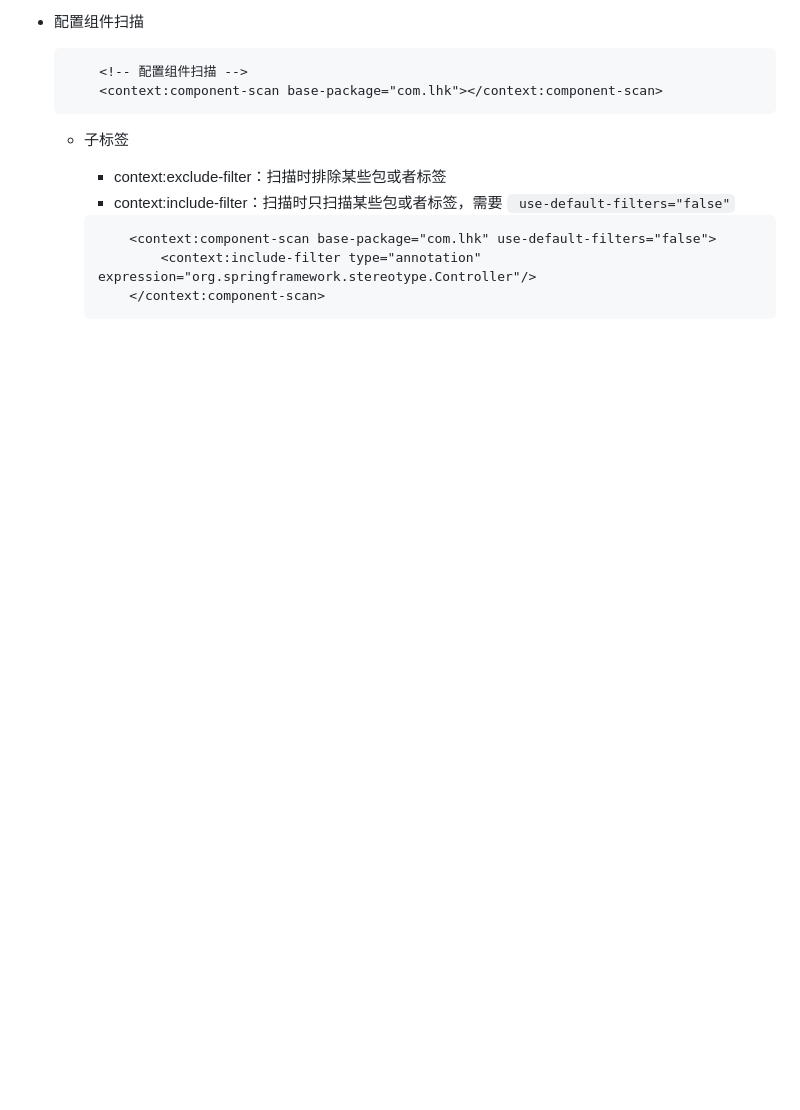
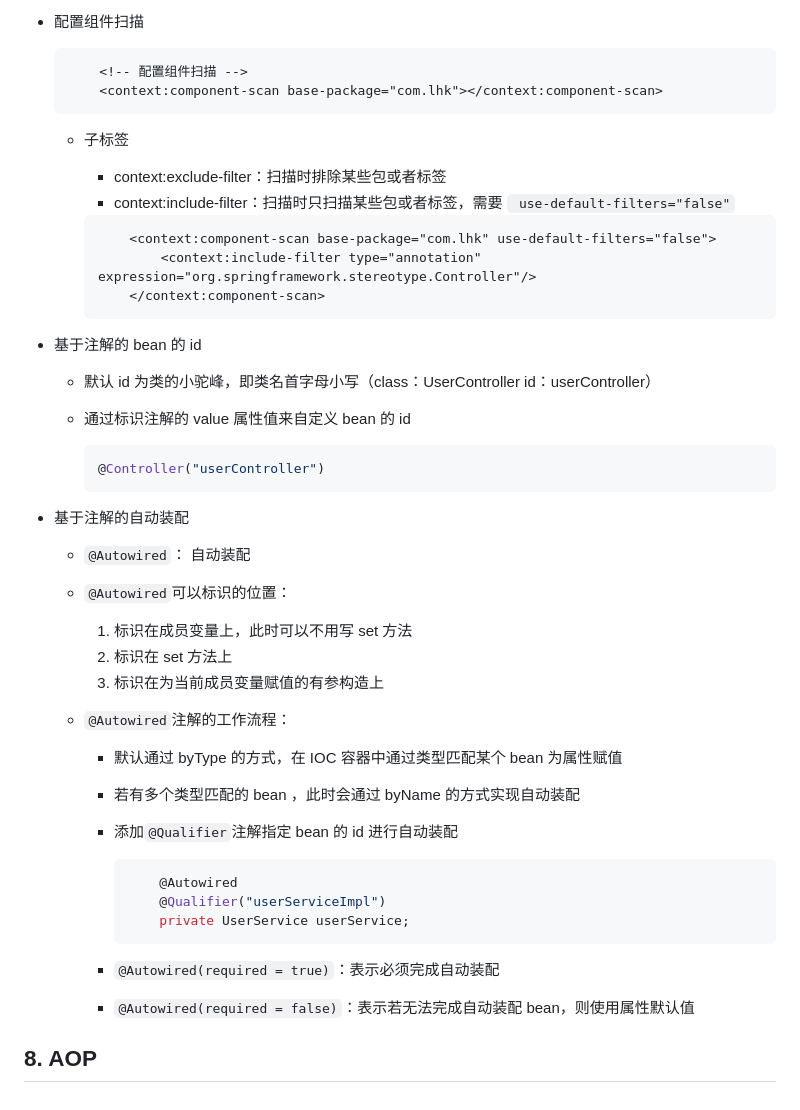
Before and after one commit to Lhk1008611/SSM_study, a Markdown page: Spring/spring.md, the part around the change printed below. Drawn GitHub-style; blank space fills up the shorter version.

Commit message:
Feat: 新增 spring学习day4

````diff
--- a/Spring/spring.md
+++ b/Spring/spring.md
@@ -571,3 +571,43 @@
             <context:include-filter type="annotation" expression="org.springframework.stereotype.Controller"/>
         </context:component-scan>
     ```
+
+- 基于注解的 bean 的 id
+
+  - 默认 id 为类的小驼峰，即类名首字母小写（class：UserController  id：userController）
+
+  - 通过标识注解的 value 属性值来自定义 bean 的 id
+
+    ```java
+    @Controller("userController")
+    ```
+
+- 基于注解的自动装配
+
+  - `@Autowired`： 自动装配
+
+  - `@Autowired`可以标识的位置：
+
+    1. 标识在成员变量上，此时可以不用写 set 方法
+    2. 标识在 set 方法上
+    3. 标识在为当前成员变量赋值的有参构造上
+
+  - `@Autowired`注解的工作流程：
+
+    - 默认通过 byType 的方式，在 IOC 容器中通过类型匹配某个 bean 为属性赋值
+
+    - 若有多个类型匹配的 bean ，此时会通过 byName 的方式实现自动装配
+
+    - 添加`@Qualifier`注解指定 bean 的 id 进行自动装配
+
+      ```java
+          @Autowired
+          @Qualifier("userServiceImpl")
+          private UserService userService;
+      ```
+
+    - `@Autowired(required = true)`：表示必须完成自动装配
+
+    - `@Autowired(required = false)`：表示若无法完成自动装配 bean，则使用属性默认值
+
+## 8. AOP
````
Also changed, not shown: other parts of Spring/spring.md (+4 -4 lines).
